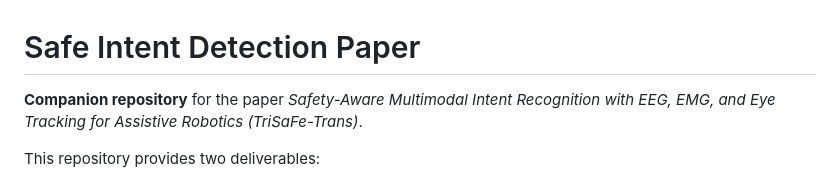
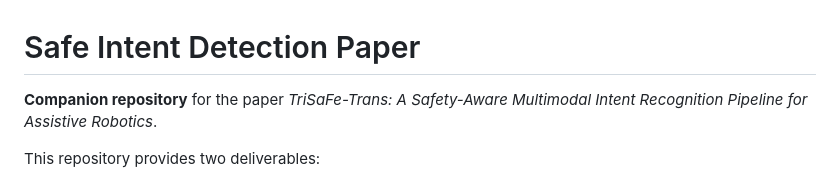
Before and after one commit to madibabaiasl/SafeIntentDetectionPaper, a Markdown page: README.md, the part around the change. GitHub-like rendering.

Commit message:
Update paper title in README.md

```diff
--- a/README.md
+++ b/README.md
@@ -1,5 +1,5 @@
 # Safe Intent Detection Paper
-**Companion repository** for the paper *Safety-Aware Multimodal Intent Recognition with EEG, EMG, and Eye Tracking for Assistive Robotics (TriSaFe-Trans)*.
+**Companion repository** for the paper *TriSaFe-Trans: A Safety-Aware Multimodal Intent Recognition Pipeline for Assistive Robotics*.
 
 This repository provides two deliverables:
 
```
